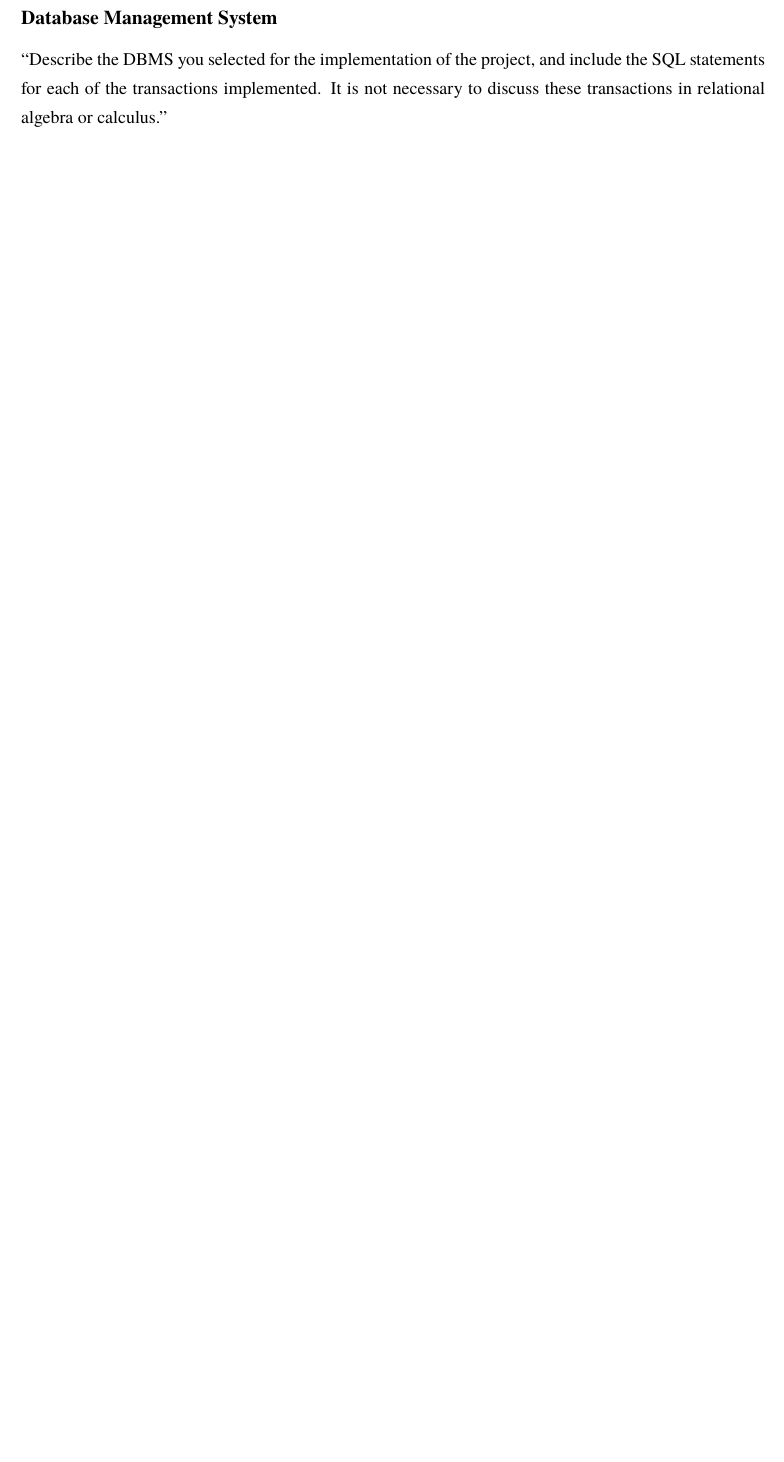
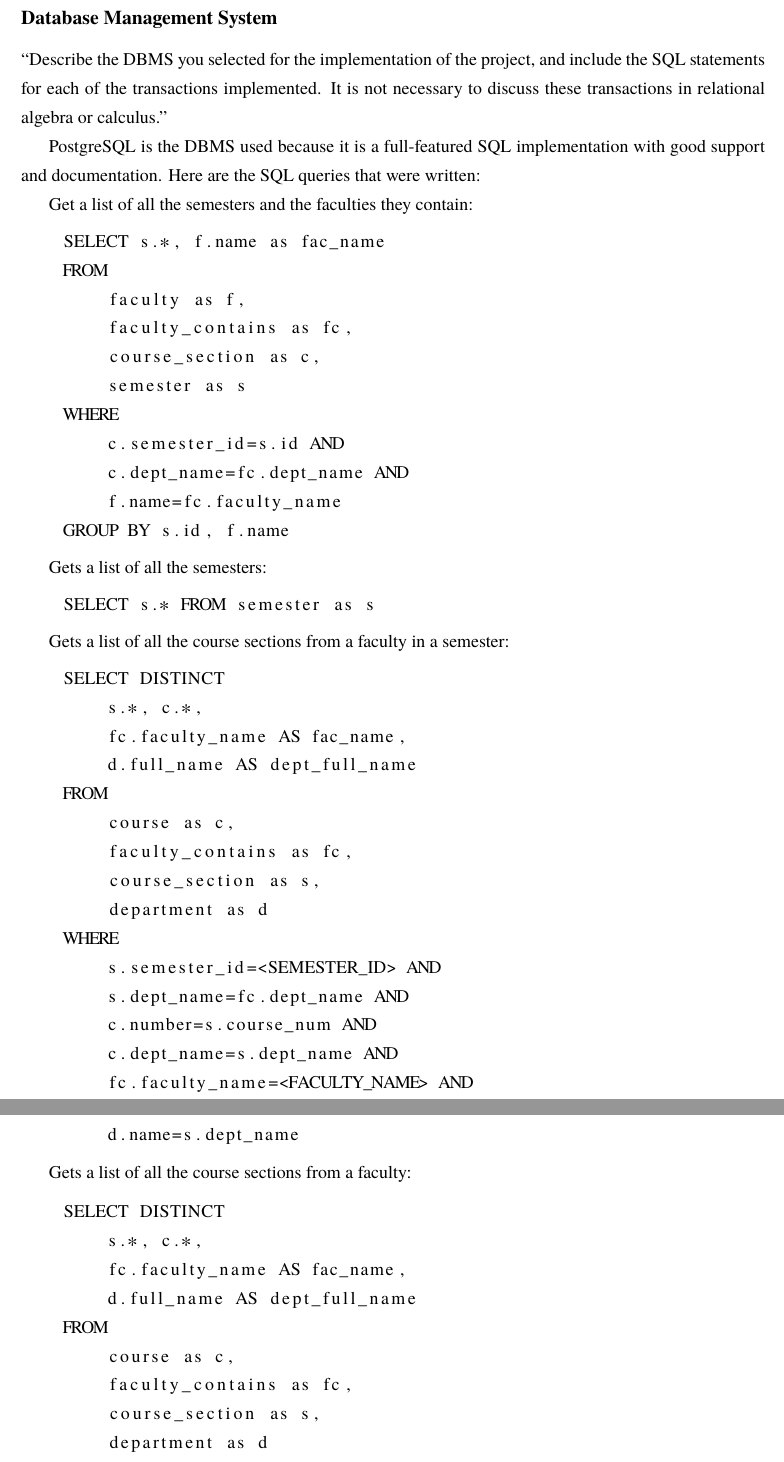
Before and after one commit to blake-mealey/dauwtrappen, a LaTeX document (FinalReport/FinalReport.tex): part of page 3 of 3 before the commit and two parts of pages 4 and 5 of 5 after it, the two joined at a grey line, cut so that both start at the same text, the shorter picture padded with empty space. Compiled offline with pdfLaTeX.

Commit message:
Worked on report

```diff
--- a/FinalReport/FinalReport.tex
+++ b/FinalReport/FinalReport.tex
@@ -13,7 +13,7 @@
 
 \usepackage{tgtermes}
 
-
+\usepackage{listings}
 
 \usepackage[
 pdftitle={CPSC 471 Final Report},
@@ -132,0 +152,54 @@ Describe (briefly) the system you have created to address the problem or task.''
+PostgreSQL is the DBMS used because it is a full-featured SQL implementation with good support and documentation. Here are the SQL queries that were written:
+
+Get a list of all the semesters and the faculties they contain:
+\begin{lstlisting}
+    SELECT s.*, f.name as fac_name
+    FROM
+        faculty as f,
+        faculty_contains as fc,
+        course_section as c,
+        semester as s
+    WHERE
+        c.semester_id=s.id AND
+        c.dept_name=fc.dept_name AND
+        f.name=fc.faculty_name
+    GROUP BY s.id, f.name
+\end{lstlisting}
+
+Gets a list of all the semesters:
+\begin{lstlisting}
+    SELECT s.* FROM semester as s
+\end{lstlisting}
+
+Gets a list of all the course sections from a faculty in a semester:
+\begin{lstlisting}
+    SELECT DISTINCT
+        s.*, c.*,
+        fc.faculty_name AS fac_name,
+        d.full_name AS dept_full_name
+    FROM
+        course as c,
+        faculty_contains as fc,
+        course_section as s,
+        department as d
+    WHERE
+        s.semester_id=<SEMESTER_ID> AND
+        s.dept_name=fc.dept_name AND
+        c.number=s.course_num AND
+        c.dept_name=s.dept_name AND
+        fc.faculty_name=<FACULTY_NAME> AND
+        d.name=s.dept_name
+\end{lstlisting}
+
+Gets a list of all the course sections from a faculty:
+\begin{lstlisting}
+    SELECT DISTINCT
+        s.*, c.*,
+        fc.faculty_name AS fac_name,
+        d.full_name AS dept_full_name
+    FROM
+        course as c,
+        faculty_contains as fc,
+        course_section as s,
+        department as d
+    WHERE
```
Also changed, not shown: FinalReport/ERDiagram.png, FinalReport/FinalReport.pdf, FinalReport/FinalReport.tex (57 more changed lines), 2 other files.
